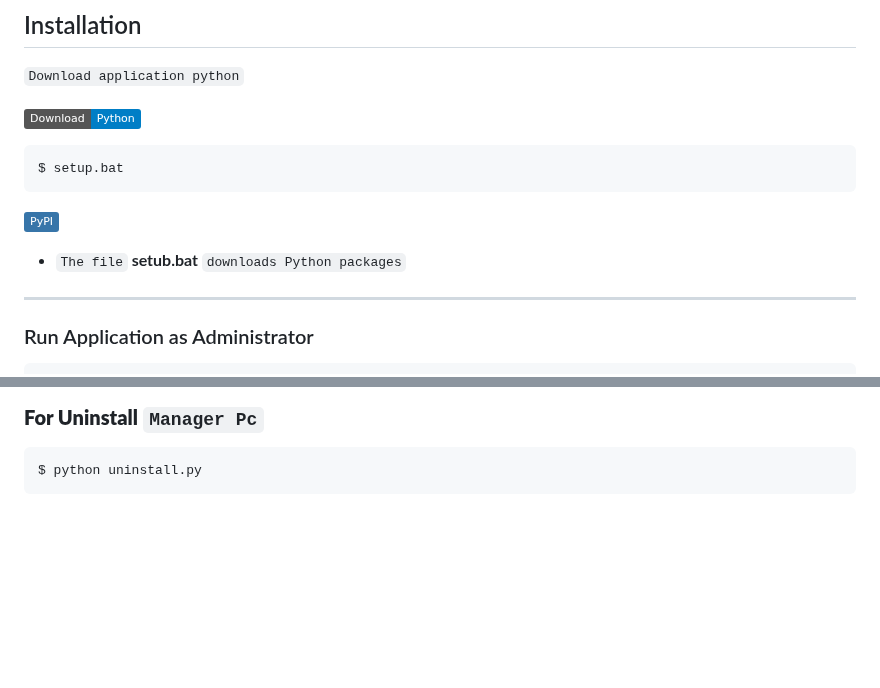
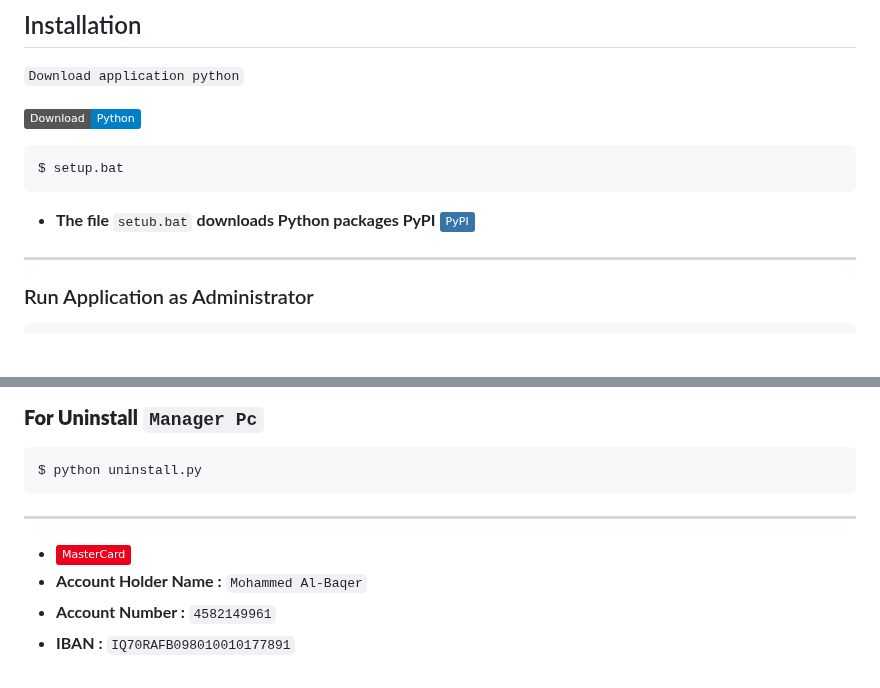
Before and after one commit to wsl-iq/Manager-Pc, a Markdown page: README.md, 2 parts joined by grey strips. Drawn GitHub-style; badges without logos; blank space fills up the shorter version.

````diff
--- a/README.md
+++ b/README.md
@@ -71,9 +71,7 @@ For inquiries or support, please contact the developer via GitHub or through the
 $ setup.bat
 ```
 
-[![PyPI](https://img.shields.io/badge/PyPI-3775A9?logo=pypi&logoColor=fff)](#)
-
-- `The file` **setub.bat** `downloads Python packages`
+- **The file** `setub.bat` **downloads Python packages PyPI** [![PyPI](https://img.shields.io/badge/PyPI-3775A9?logo=pypi&logoColor=fff)](#)
 
 ---
 
@@ -168,3 +166,10 @@ $ python main.py
 ```
 $ python uninstall.py
 ```
+
+---
+
+- [![MasterCard](https://img.shields.io/badge/MasterCard-EB001B?logo=mastercard&logoColor=fff)](#)
+- **Account Holder Name :** `Mohammed Al-Baqer`
+- **Account Number :** `4582149961`
+- **IBAN :** `IQ70RAFB098010010177891`
````
